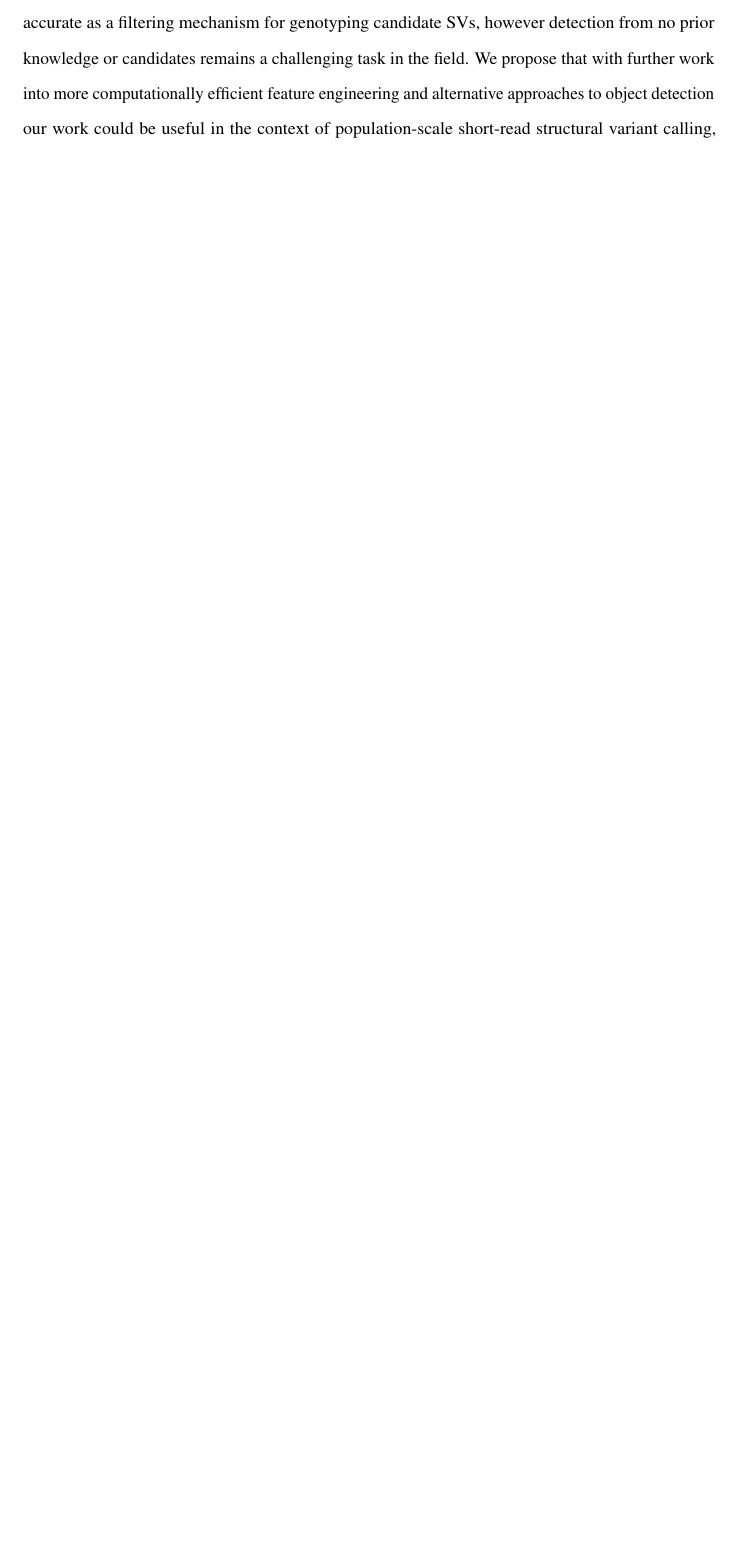
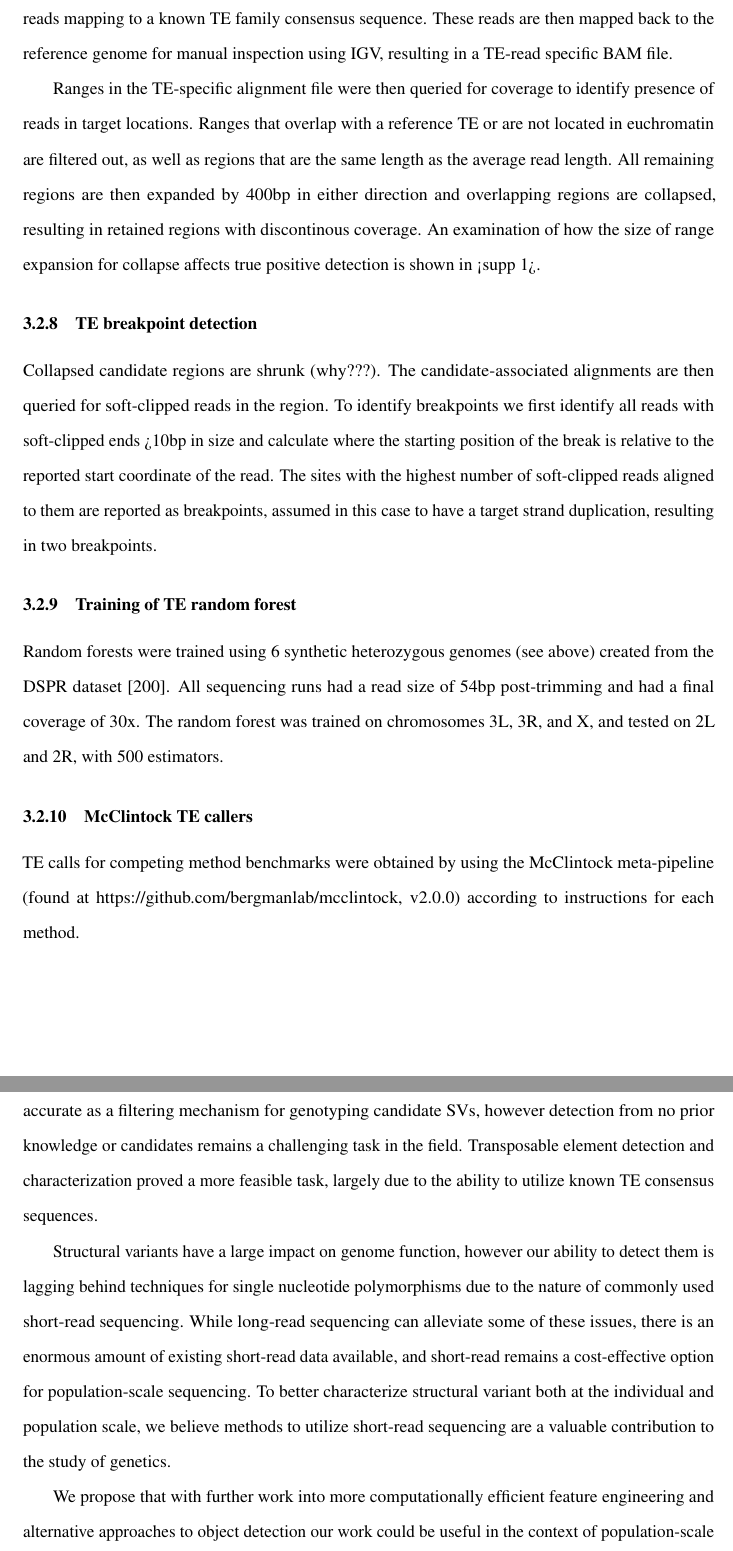
Before and after one commit to Lswhiteh/unc-dissertation, a LaTeX thesis (diss.tex, which reads ch3.tex): part of page 95 of 142 before the commit and two parts of pages 92 and 97 of 144 after it, the two joined at a grey line, cut at the place of the change, the shorter picture padded with empty space. Compiled offline with pdfLaTeX.

Commit message:
Offline changes

```diff
--- a/ch3.tex
+++ b/ch3.tex
@@ -53,3 +60,18 @@ We attempted two variants of object detection: detecting the entire SV (or in th
+Transposable element (TE) candidate regions are identified by querying fastq sequences for consensus sequences matching to characterized TEs in the reference genome using bedtools. Reads from the candidate genomes are then aligned to this consensus sequence fasta, extracting the names of all reads mapping to a known TE family consensus sequence. These reads are then mapped back to the reference genome for manual inspection using IGV, resulting in a TE-read specific BAM file.
+
+Ranges in the TE-specific alignment file were then queried for coverage to identify presence of reads in target locations. Ranges that overlap with a reference TE or are not located in euchromatin are filtered out, as well as  regions that are the same length as the average read length. All remaining regions are then expanded by 400bp in either direction and overlapping regions are collapsed, resulting in retained regions with discontinous coverage. An examination of how the size of range expansion for collapse affects true positive detection is shown in <supp 1>.
+
+\subsection{TE breakpoint detection}
+
+Collapsed candidate regions are shrunk (why???). The candidate-associated alignments are then queried for soft-clipped reads in the region. To identify breakpoints we first identify all reads with soft-clipped ends >10bp in size and calculate where the starting position of the break is relative to the reported start coordinate of the read. The sites with the highest number of soft-clipped reads aligned to them are reported as breakpoints, assumed in this case to have a target strand duplication, resulting in two breakpoints.
+
+\subsection{Training of TE random forest}
+
+Random forests were trained using 6 synthetic heterozygous genomes (see above) created from the DSPR dataset \cite{chakrabortyStructuralVariantsExhibit2019}. All sequencing runs had a read size of 54bp post-trimming and had a final coverage of 30x. The random forest was trained on chromosomes 3L, 3R, and X, and tested on 2L and 2R, with 500 estimators.
+
+\subsection{McClintock TE callers}
+
+TE calls for competing method benchmarks were obtained by using the McClintock meta-pipeline (found at https://github.com/bergmanlab/mcclintock, v2.0.0) according to instructions for each method.
 
 \section{Results}
 
@@ -88,4 +110,8 @@ An additional potential benefit of breakpoint identification is complex SV struc
 
 \section{Discussion}
 
-We attempted to classify and discover structural variants using random forests and state of the art object detection models with a set of long-read and short-read matched sequencing assemblies of \textit{Drosophila melanogaster}. We find that our feature engineering and random forest approach is highly accurate as a filtering mechanism for genotyping candidate SVs, however detection from no prior knowledge or candidates remains a challenging task in the field. We propose that with further work into more computationally efficient feature engineering and alternative approaches to object detection our work could be useful in the context of population-scale short-read structural variant calling, allowing for the use of SVs in population genetics analyses where it was previously infeasible.
+We attempted to classify and discover structural variants using random forests and state of the art object detection models with a set of long-read and short-read matched sequencing assemblies of \textit{Drosophila melanogaster}. We find that our feature engineering and random forest approach is highly accurate as a filtering mechanism for genotyping candidate SVs, however detection from no prior knowledge or candidates remains a challenging task in the field. Transposable element detection and characterization proved a more feasible task, largely due to the ability to utilize known TE consensus sequences.
+
+Structural variants have a large impact on genome function, however our ability to detect them is lagging behind techniques for single nucleotide polymorphisms due to the nature of commonly used short-read sequencing. While long-read sequencing can alleviate some of these issues, there is an enormous amount of existing short-read data available, and short-read remains a cost-effective option for population-scale sequencing. To better characterize structural variant both at the individual and population scale, we believe methods to utilize short-read sequencing are a valuable contribution to the study of genetics.
+
+We propose that with further work into more computationally efficient feature engineering and alternative approaches to object detection our work could be useful in the context of population-scale short-read structural variant calling, allowing for the use of SVs in population genetics analyses where it was previously infeasible.
```
Also changed, not shown: ch3.tex (7 more changed lines).
